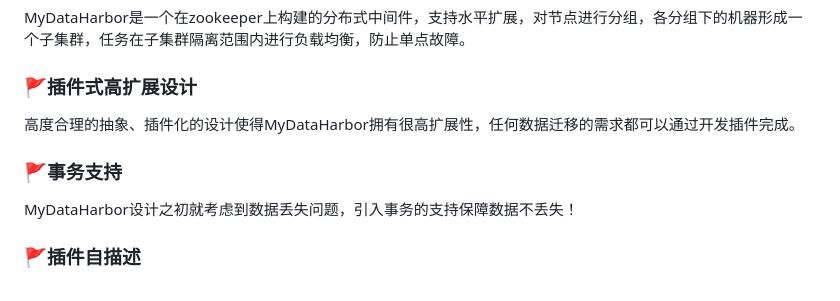
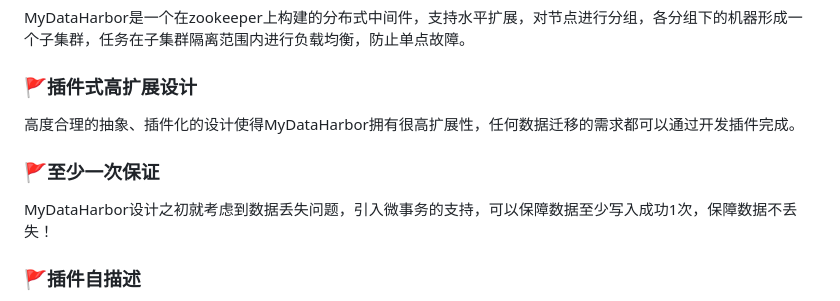
Before and after one commit to mydataharbor/mydataharbor, a Markdown page: README.md, the part around the change. Drawn GitHub-style.

Commit message:
update README.md.
Signed-off-by: 会飞的猪 <1053618636@qq.com>

```diff
--- a/README.md
+++ b/README.md
@@ -59,9 +59,9 @@ MyDataHarbor在这种场景需求下应用而生！
 
    高度合理的抽象、插件化的设计使得MyDataHarbor拥有很高扩展性，任何数据迁移的需求都可以通过开发插件完成。
 
- ### 🚩事务支持
+ ### 🚩至少一次保证
 
-   MyDataHarbor设计之初就考虑到数据丢失问题，引入事务的支持保障数据不丢失！
+   MyDataHarbor设计之初就考虑到数据丢失问题，引入微事务的支持，可以保障数据至少写入成功1次，保障数据不丢失！
 
  ### 🚩插件自描述
 
```
